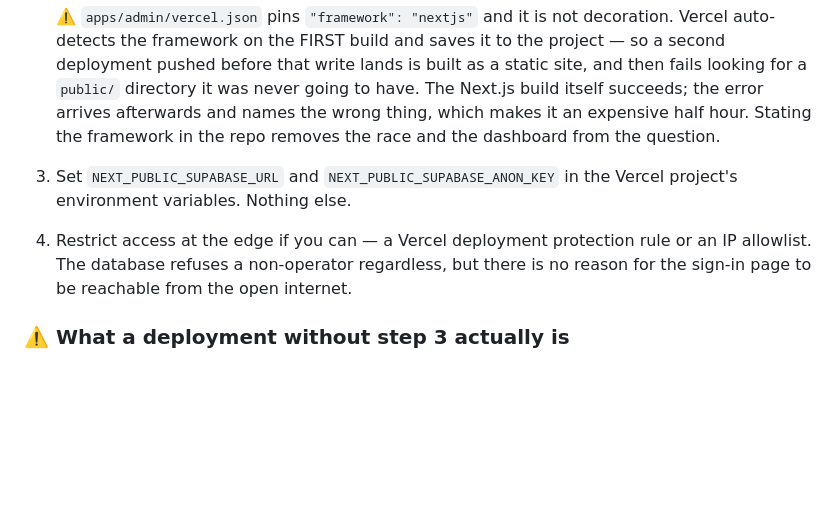
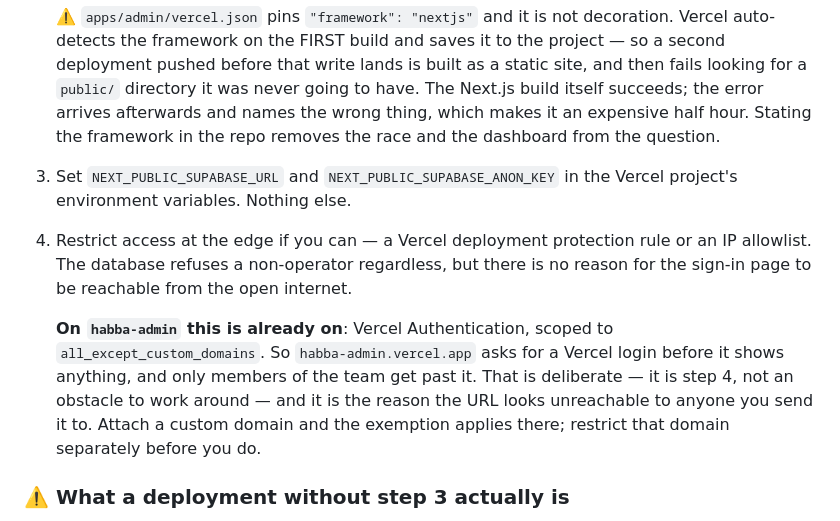
Before and after one commit to muhammedatef98/habba, a Markdown page: apps/admin/README.md, the part around the change. Drawn GitHub-style; blank space fills up the shorter version.

Commit message:
apps/admin: record that Vercel Authentication is on
`habba-admin` has ssoProtection enabled, scoped to
`all_except_custom_domains`. That is step 4 of this README doing its job —
an ops sign-in page has no business being reachable from the open
internet — but it is also why the URL looks broken to anyone it is sent
to, so it is worth saying rather than discovering.

Co-Authored-By: Claude Opus 5 <noreply@anthropic.com>
Claude-Session: https://claude.ai/code/session_01HfUaf2CsB1MEEm9NxxLZos

```diff
--- a/apps/admin/README.md
+++ b/apps/admin/README.md
@@ -153,11 +153,20 @@ repeat if it is ever recreated.
    arrives afterwards and names the wrong thing, which makes it an expensive
    half hour. Stating the framework in the repo removes the race and the
    dashboard from the question.
+
 3. Set `NEXT_PUBLIC_SUPABASE_URL` and `NEXT_PUBLIC_SUPABASE_ANON_KEY` in the
    Vercel project's environment variables. Nothing else.
 4. Restrict access at the edge if you can — a Vercel deployment protection rule
    or an IP allowlist. The database refuses a non-operator regardless, but there
    is no reason for the sign-in page to be reachable from the open internet.
+
+   **On `habba-admin` this is already on**: Vercel Authentication, scoped to
+   `all_except_custom_domains`. So `habba-admin.vercel.app` asks for a Vercel
+   login before it shows anything, and only members of the team get past it.
+   That is deliberate — it is step 4, not an obstacle to work around — and it
+   is the reason the URL looks unreachable to anyone you send it to. Attach a
+   custom domain and the exemption applies there; restrict that domain
+   separately before you do.
 
 ### ⚠️ What a deployment without step 3 actually is
 
```
